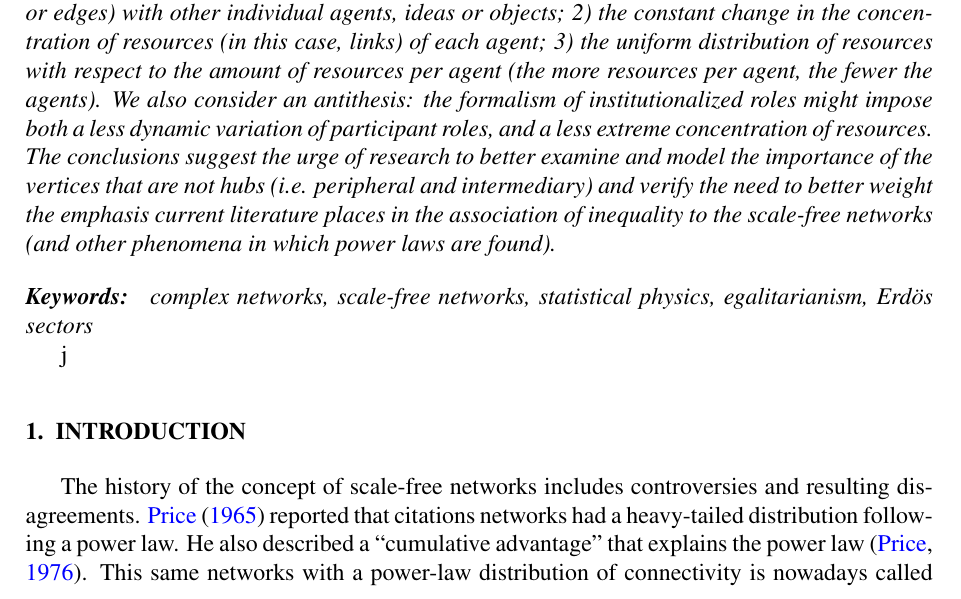
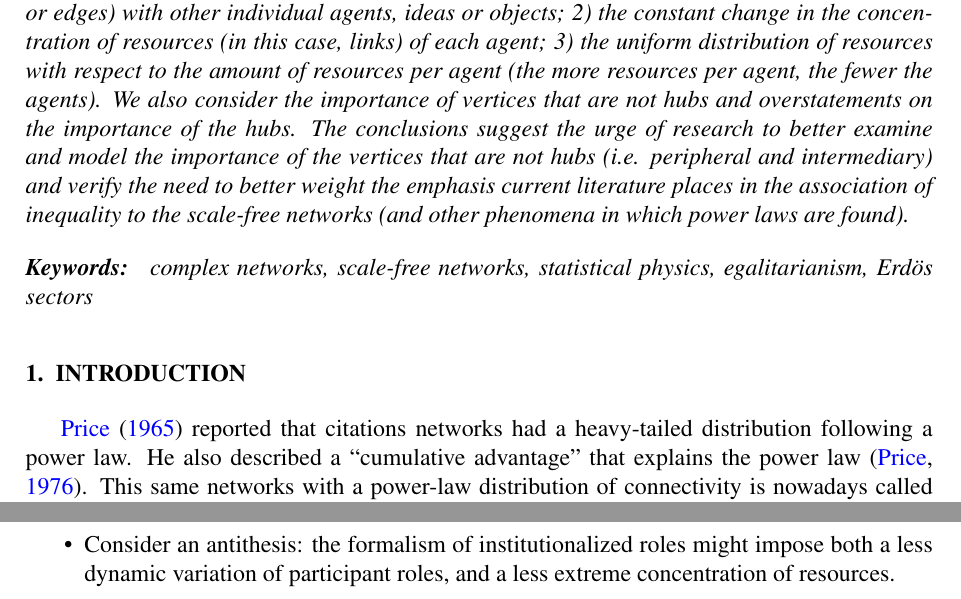
Before and after one commit to ttm/equanimousScalefree, a LaTeX paper (article/article.tex): part of page 1 of 6 before the commit and two parts of pages 1 and 6 of 6 after it, the two joined at a grey line, cut so that both start at the same text. Compiled offline with pdfLaTeX; a LaTeX package or settings file that is missing is left out.

Commit message:
arrumada questao do formalismo institucional e retirada primeira sentenca da intro

```diff
--- a/article/article.tex
+++ b/article/article.tex
@@ -83,8 +83,7 @@ Although coherent with theory and empirical data,
 	ideas or objects;
 	2) the constant change in the concentration of resources (in this case, links) of each agent;
 	3) the uniform distribution of resources with respect to the amount of resources per agent (the more resources per agent, the fewer the agents).
-We also consider an antithesis: the formalism of institutionalized roles might impose both a less dynamic variation of participant roles,
-and a less extreme concentration of resources.
+	We also consider the importance of vertices that are not hubs and overstatements on the importance of the hubs.
 The conclusions suggest the urge of research to better examine and model the importance of the vertices
 	that are not hubs (i.e. peripheral and intermediary) and
 	verify the need to better weight the emphasis current literature
@@ -93,10 +92,9 @@ places in the association of inequality to the scale-free networks (and other ph
 
 \keywords{\em{ complex networks, scale-free networks, statistical physics, egalitarianism, Erdös sectors}}
 
-\pagestyle{fancy}                                   j
+\pagestyle{fancy}
 
 \section{INTRODUCTION}
-The history of the concept of scale-free networks includes controversies and resulting disagreements.
 \cite{price1}
 reported that citations networks had a heavy-tailed distribution following a power law.
 He also described a ``cumulative advantage'' that explains the power law~\citep{price2}.
@@ -347,6 +347,9 @@ further confirm or refute the arguments in this documents, and:
 	\item Deepen the absorption of the literature and the partnership with academics which produce
 		knowledge within the complex networks field, both to better understand the convictions
 		and to spread our concerns.
+	\item Consider an antithesis: the formalism of institutionalized roles
+		might impose both a less dynamic variation of participant roles,
+		and a less extreme concentration of resources.
 \end{itemize}
 % Are there other egalitarian aspects which we are not taking into account?
 
```
Also changed, not shown: article/article.pdf, article/article.tex (2 more changed lines).
